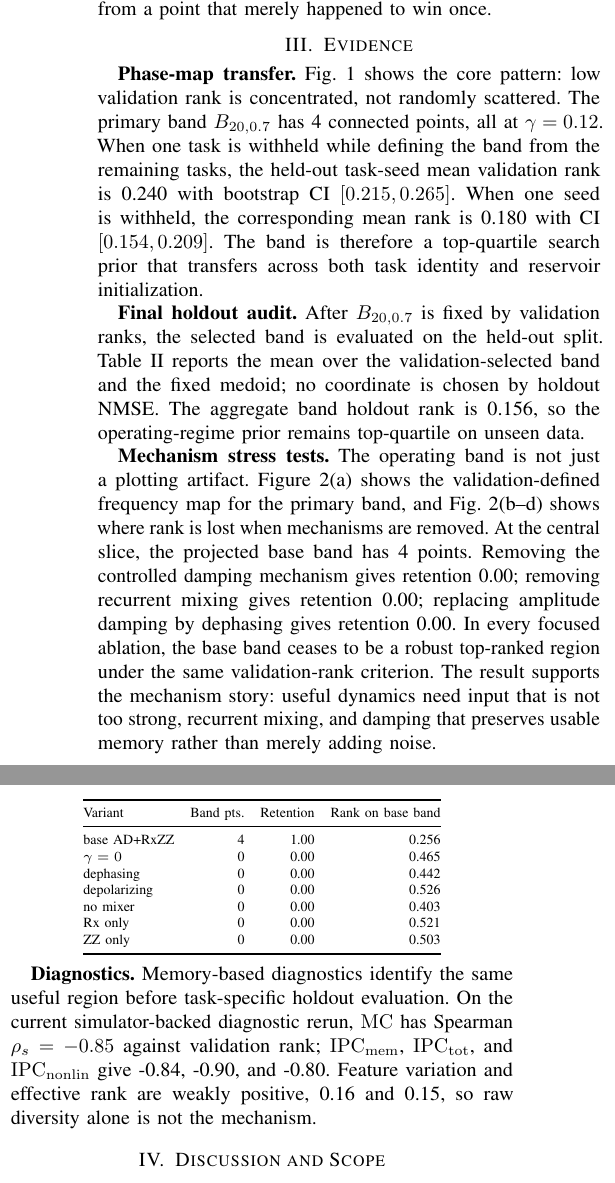
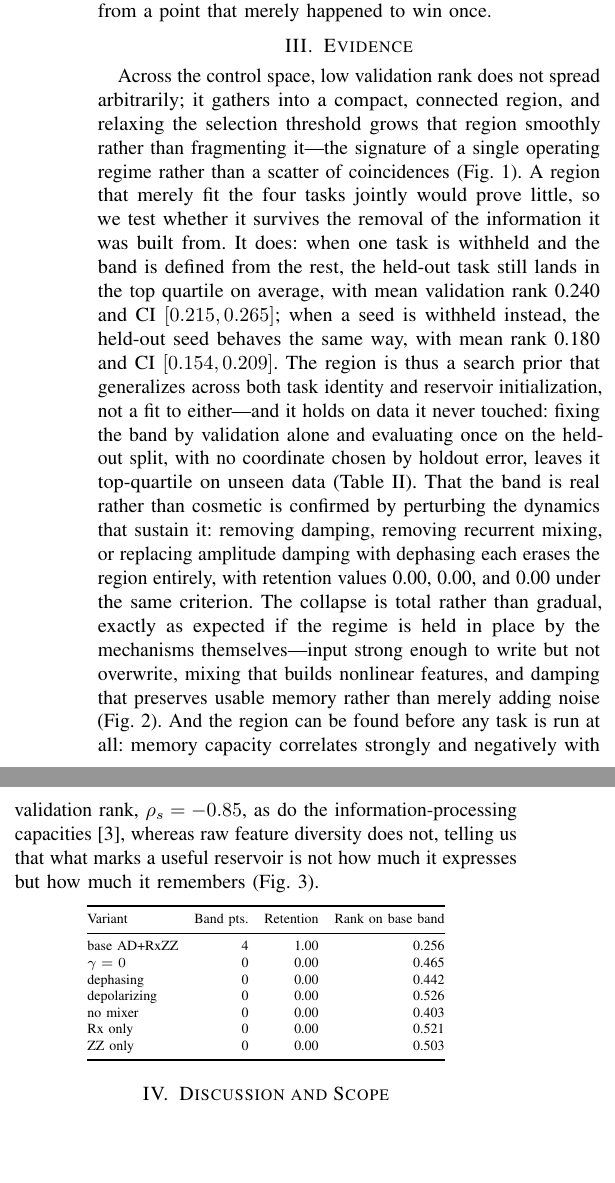
Before and after one commit to eybmits/qrc_operating_band, a LaTeX paper (paper/qrc_phase_diagram.tex): two parts of the columns of page 2 of 4, joined at a grey line, cut so that both start at the same text, the shorter picture padded with empty space. Compiled offline with pdfLaTeX; a missing font is replaced by an installed copy or a similar font; a LaTeX package or settings file that is missing is left out.

Commit message:
Rewrite evidence section

```diff
--- a/paper/qrc_phase_diagram.tex
+++ b/paper/qrc_phase_diagram.tex
@@ -89,9 +89,7 @@ Diagnostics & Memory capacity and intrinsic processing capacities are computed f
 \end{figure*}
 
 \section{Evidence}
-\textbf{Phase-map transfer.} Fig.~\ref{fig:phase} shows the core pattern: low validation rank is concentrated, not randomly scattered. The primary band \PhasePrimaryBand{} has \PhaseBTwentyQSeventySize{} connected points, all at $\gamma=0.12$. When one task is withheld while defining the band from the remaining tasks, the held-out task-seed mean validation rank is \PhaseLotoMeanRank{} with bootstrap CI $[\PhaseLotoCILow,\PhaseLotoCIHigh]$. When one seed is withheld, the corresponding mean rank is \PhaseLosoMeanRank{} with CI $[\PhaseLosoCILow,\PhaseLosoCIHigh]$. The band is therefore a top-quartile search prior that transfers across both task identity and reservoir initialization.
-
-\textbf{Final holdout audit.} After \PhasePrimaryBand{} is fixed by validation ranks, the selected band is evaluated on the held-out split. Table~\ref{tab:holdout} reports the mean over the validation-selected band and the fixed medoid; no coordinate is chosen by holdout NMSE. The aggregate band holdout rank is \PhaseHoldoutAllRank{}, so the operating-regime prior remains top-quartile on unseen data.
+Across the control space, low validation rank does not spread arbitrarily; it gathers into a compact, connected region, and relaxing the selection threshold grows that region smoothly rather than fragmenting it---the signature of a single operating regime rather than a scatter of coincidences (Fig.~\ref{fig:phase}). A region that merely fit the four tasks jointly would prove little, so we test whether it survives the removal of the information it was built from. It does: when one task is withheld and the band is defined from the rest, the held-out task still lands in the top quartile on average, with mean validation rank \PhaseLotoMeanRank{} and CI $[\PhaseLotoCILow,\PhaseLotoCIHigh]$; when a seed is withheld instead, the held-out seed behaves the same way, with mean rank \PhaseLosoMeanRank{} and CI $[\PhaseLosoCILow,\PhaseLosoCIHigh]$. The region is thus a search prior that generalizes across both task identity and reservoir initialization, not a fit to either---and it holds on data it never touched: fixing the band by validation alone and evaluating once on the held-out split, with no coordinate chosen by holdout error, leaves it top-quartile on unseen data (Table~\ref{tab:holdout}). That the band is real rather than cosmetic is confirmed by perturbing the dynamics that sustain it: removing damping, removing recurrent mixing, or replacing amplitude damping with dephasing each erases the region entirely, with retention values \PhaseGammaZeroRetention{}, \PhaseNoMixerRetention{}, and \PhaseDephaseRetention{} under the same criterion. The collapse is total rather than gradual, exactly as expected if the regime is held in place by the mechanisms themselves---input strong enough to write but not overwrite, mixing that builds nonlinear features, and damping that preserves usable memory rather than merely adding noise (Fig.~\ref{fig:evidence}). And the region can be found before any task is run at all: memory capacity correlates strongly and negatively with validation rank, $\rho_s=\PhaseMCSpearman{}$, as do the information-processing capacities \cite{dambre2012}, whereas raw feature diversity does not, telling us that what marks a useful reservoir is not how much it expresses but how much it remembers (Fig.~\ref{fig:diagnostics}).
 
 \begin{table}[t]
 \centering
@@ -108,8 +106,6 @@ Task & Band NMSE & Medoid NMSE & Band rank\\
 \end{tabular}
 \end{table}
 
-\textbf{Mechanism stress tests.} The operating band is not just a plotting artifact. Figure~\ref{fig:evidence}(a) shows the validation-defined frequency map for the primary band, and Fig.~\ref{fig:evidence}(b--d) shows where rank is lost when mechanisms are removed. At the central slice, the projected base band has \PhaseAblationBaseBandSize{} points. Removing the controlled damping mechanism gives retention \PhaseGammaZeroRetention{}; removing recurrent mixing gives retention \PhaseNoMixerRetention{}; replacing amplitude damping by dephasing gives retention \PhaseDephaseRetention{}. In every focused ablation, the base band ceases to be a robust top-ranked region under the same validation-rank criterion. The result supports the mechanism story: useful dynamics need input that is not too strong, recurrent mixing, and damping that preserves usable memory rather than merely adding noise.
-
 \begin{center}
 \scriptsize
 \setlength{\tabcolsep}{4pt}
@@ -121,8 +117,6 @@ Variant & Band pts. & Retention & Rank on base band\\
 \bottomrule
 \end{tabular}
 \end{center}
-
-\textbf{Diagnostics.} Memory-based diagnostics identify the same useful region before task-specific holdout evaluation. On the current simulator-backed diagnostic rerun, $\MC$ has Spearman $\rho_s=\PhaseMCSpearman{}$ against validation rank; $\mathrm{IPC}_{\rm mem}$, $\mathrm{IPC}_{\rm tot}$, and $\mathrm{IPC}_{\rm nonlin}$ give \PhaseIPCmemSpearman{}, \PhaseIPCtotSpearman{}, and \PhaseIPCnonlinSpearman{}. Feature variation and effective rank are weakly positive, \PhaseVfeatSpearman{} and \PhaseReffSpearman{}, so raw diversity alone is not the mechanism.
 
 \begin{figure*}[t!]
 \centering
```
Also changed, not shown: paper/qrc_phase_diagram.pdf.
